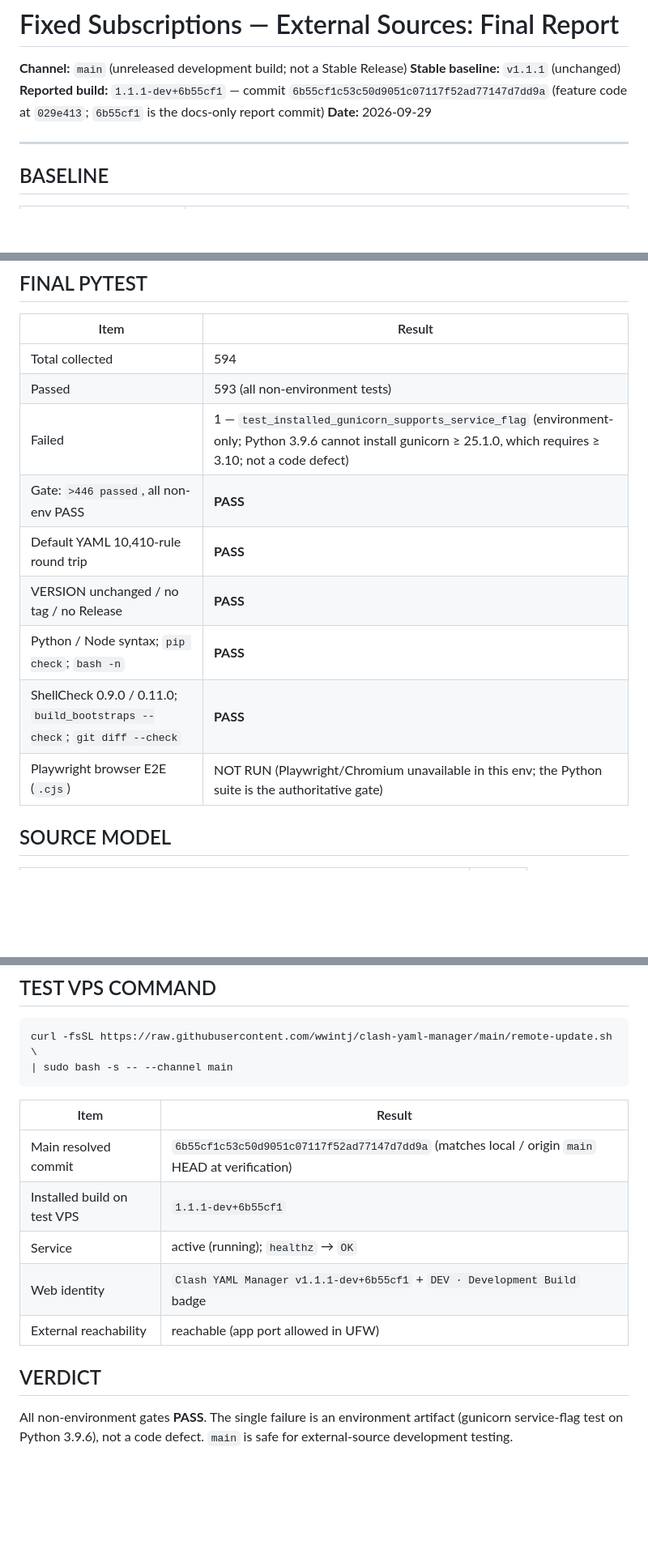
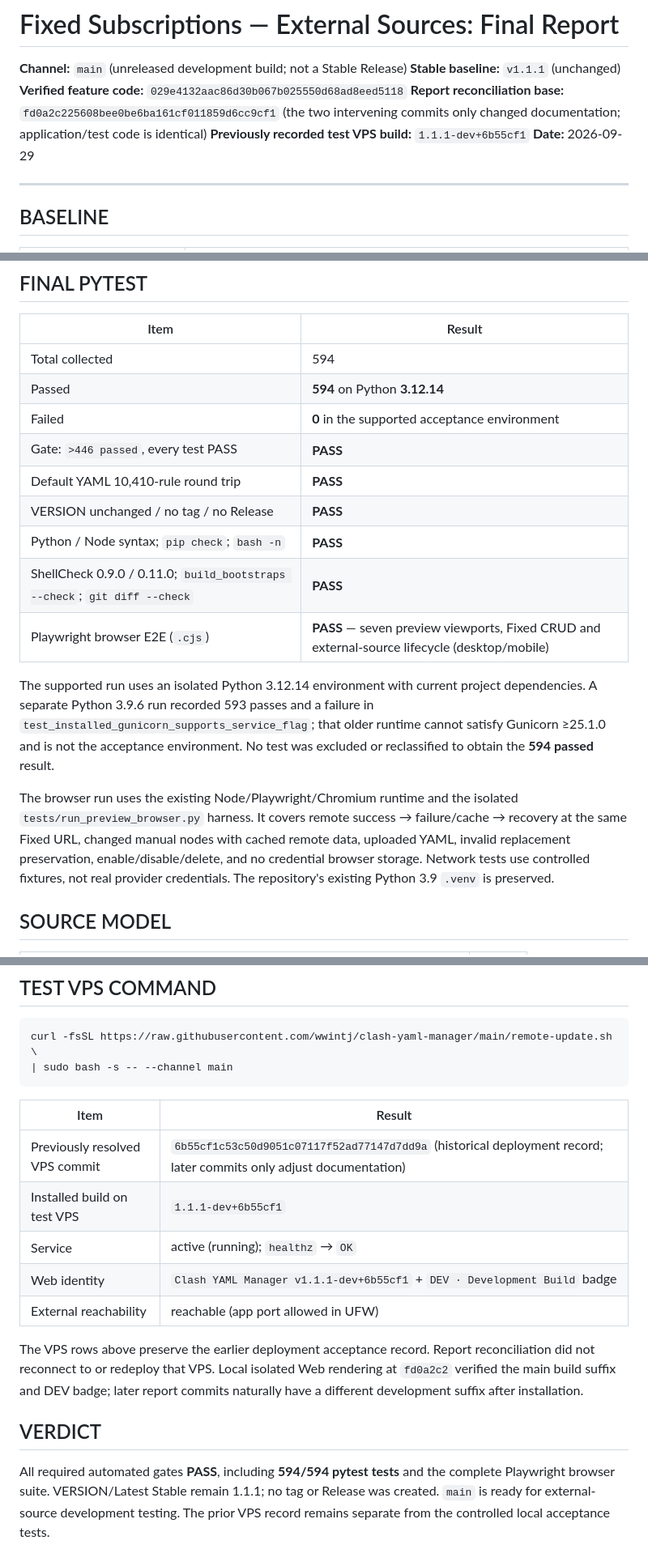
Before and after one commit to wwintj/clash-yaml-manager, a Markdown page: docs/FINAL_REPORT_EXTERNAL_SOURCES.md, 3 parts joined by grey strips. Shown at 81% size. GitHub-like rendering; blank space fills up the shorter version.

Commit message:
docs: reconcile external source acceptance with verified runtime

```diff
--- a/docs/FINAL_REPORT_EXTERNAL_SOURCES.md
+++ b/docs/FINAL_REPORT_EXTERNAL_SOURCES.md
@@ -2,8 +2,10 @@
 
 **Channel:** `main` (unreleased development build; not a Stable Release)
 **Stable baseline:** `v1.1.1` (unchanged)
-**Reported build:** `1.1.1-dev+6b55cf1` — commit `6b55cf1c53c50d9051c07117f52ad77147d7dd9a`
-(feature code at `029e413`; `6b55cf1` is the docs-only report commit)
+**Verified feature code:** `029e4132aac86d30b067b025550d68ad8eed5118`
+**Report reconciliation base:** `fd0a2c225608bee0be6ba161cf011859d6cc9cf1`
+(the two intervening commits only changed documentation; application/test code is identical)
+**Previously recorded test VPS build:** `1.1.1-dev+6b55cf1`
 **Date:** 2026-09-29
 
 ---
@@ -22,14 +24,27 @@
 | Item | Result |
 | --- | --- |
 | Total collected | 594 |
-| Passed | 593 (all non-environment tests) |
-| Failed | 1 — `test_installed_gunicorn_supports_service_flag` (environment-only; Python 3.9.6 cannot install gunicorn ≥ 25.1.0, which requires ≥ 3.10; not a code defect) |
-| Gate: `>446 passed`, all non-env PASS | **PASS** |
+| Passed | **594** on Python **3.12.14** |
+| Failed | **0** in the supported acceptance environment |
+| Gate: `>446 passed`, every test PASS | **PASS** |
 | Default YAML 10,410-rule round trip | **PASS** |
 | VERSION unchanged / no tag / no Release | **PASS** |
 | Python / Node syntax; `pip check`; `bash -n` | **PASS** |
 | ShellCheck 0.9.0 / 0.11.0; `build_bootstraps --check`; `git diff --check` | **PASS** |
-| Playwright browser E2E (`.cjs`) | NOT RUN (Playwright/Chromium unavailable in this env; the Python suite is the authoritative gate) |
+| Playwright browser E2E (`.cjs`) | **PASS** — seven preview viewports, Fixed CRUD and external-source lifecycle (desktop/mobile) |
+
+The supported run uses an isolated Python 3.12.14 environment with current project
+dependencies. A separate Python 3.9.6 run recorded 593 passes and a failure in
+`test_installed_gunicorn_supports_service_flag`; that older runtime cannot satisfy
+Gunicorn ≥25.1.0 and is not the acceptance environment. No test was excluded or
+reclassified to obtain the **594 passed** result.
+
+The browser run uses the existing Node/Playwright/Chromium runtime and the isolated
+`tests/run_preview_browser.py` harness. It covers remote success → failure/cache →
+recovery at the same Fixed URL, changed manual nodes with cached remote data,
+uploaded YAML, invalid replacement preservation, enable/disable/delete, and no
+credential browser storage. Network tests use controlled fixtures, not real
+provider credentials. The repository's existing Python 3.9 `.venv` is preserved.
 
 ## SOURCE MODEL
 
@@ -100,14 +115,20 @@ curl -fsSL https://raw.githubusercontent.com/wwintj/clash-yaml-manager/main/remo
 
 | Item | Result |
 | --- | --- |
-| Main resolved commit | `6b55cf1c53c50d9051c07117f52ad77147d7dd9a` (matches local / origin `main` HEAD at verification) |
+| Previously resolved VPS commit | `6b55cf1c53c50d9051c07117f52ad77147d7dd9a` (historical deployment record; later commits only adjust documentation) |
 | Installed build on test VPS | `1.1.1-dev+6b55cf1` |
 | Service | active (running); `healthz` → `OK` |
 | Web identity | `Clash YAML Manager v1.1.1-dev+6b55cf1` + `DEV · Development Build` badge |
 | External reachability | reachable (app port allowed in UFW) |
 
+The VPS rows above preserve the earlier deployment acceptance record. Report
+reconciliation did not reconnect to or redeploy that VPS. Local isolated Web
+rendering at `fd0a2c2` verified the main build suffix and DEV badge; later report
+commits naturally have a different development suffix after installation.
+
 ## VERDICT
 
-All non-environment gates **PASS**. The single failure is an environment artifact
-(gunicorn service-flag test on Python 3.9.6), not a code defect. `main` is safe
-for external-source development testing.
+All required automated gates **PASS**, including **594/594 pytest tests** and the
+complete Playwright browser suite. VERSION/Latest Stable remain 1.1.1; no tag or
+Release was created. `main` is ready for external-source development testing.
+The prior VPS record remains separate from the controlled local acceptance tests.
```
Also changed, not shown: docs/EXTERNAL_SOURCES.md (+10 -5 lines).
